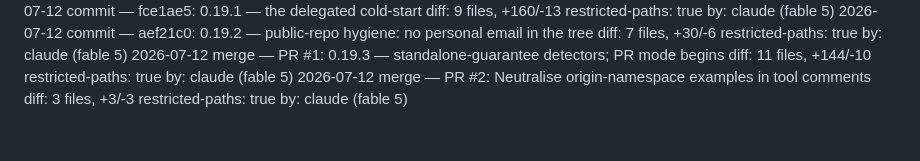
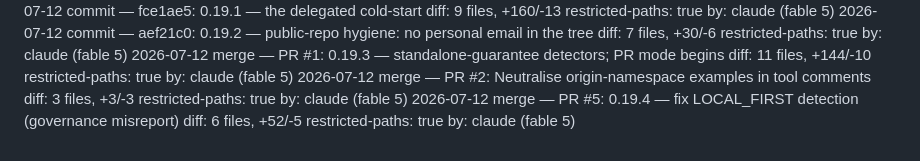
Before and after one commit to misabegovic/brain, a Markdown page: log/log.md, the part around the change. Rendered like a GitHub page.

Commit message:
Audit log: PR #5
Co-Authored-By: Claude Fable 5 <noreply@anthropic.com>
Claude-Session: https://claude.ai/code/session_018u9WC2gNsxuY7c5r2swnP8

```diff
--- a/log/log.md
+++ b/log/log.md
@@ -216,3 +216,7 @@
    diff: 3 files, +3/-3
    restricted-paths: true
    by: claude (fable 5)
+2026-07-12 merge — PR #5: 0.19.4 — fix LOCAL_FIRST detection (governance misreport)
+   diff: 6 files, +52/-5
+   restricted-paths: true
+   by: claude (fable 5)
```
